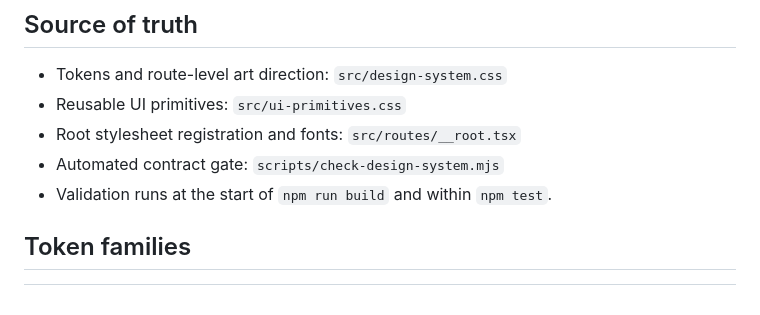
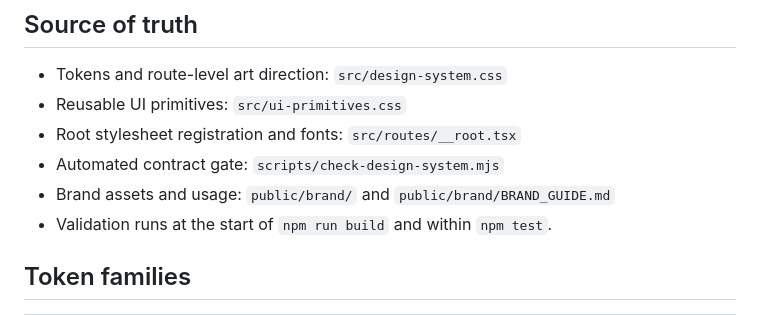
Before and after one commit to MvMSOLO/ballvsballv2, a Markdown page: docs/DESIGN_SYSTEM.md, the part around the change. GitHub-like rendering.

Commit message:
Document Ball Arena brand asset source of truth

```diff
--- a/docs/DESIGN_SYSTEM.md
+++ b/docs/DESIGN_SYSTEM.md
@@ -12,6 +12,7 @@ The interface should support gameplay rather than compete with it. Idle screens
 - Reusable UI primitives: `src/ui-primitives.css`
 - Root stylesheet registration and fonts: `src/routes/__root.tsx`
 - Automated contract gate: `scripts/check-design-system.mjs`
+- Brand assets and usage: `public/brand/` and `public/brand/BRAND_GUIDE.md`
 - Validation runs at the start of `npm run build` and within `npm test`.
 
 ## Token families
```
